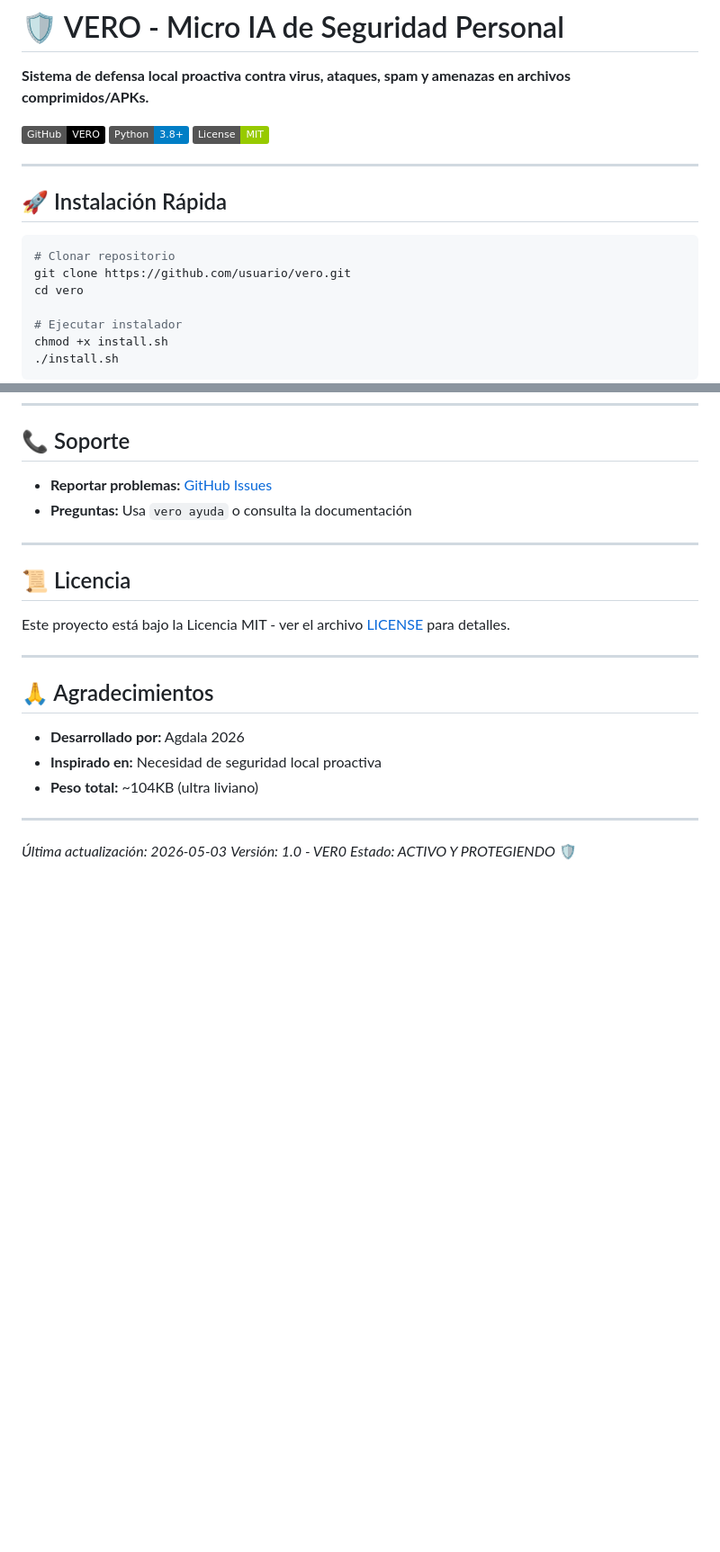
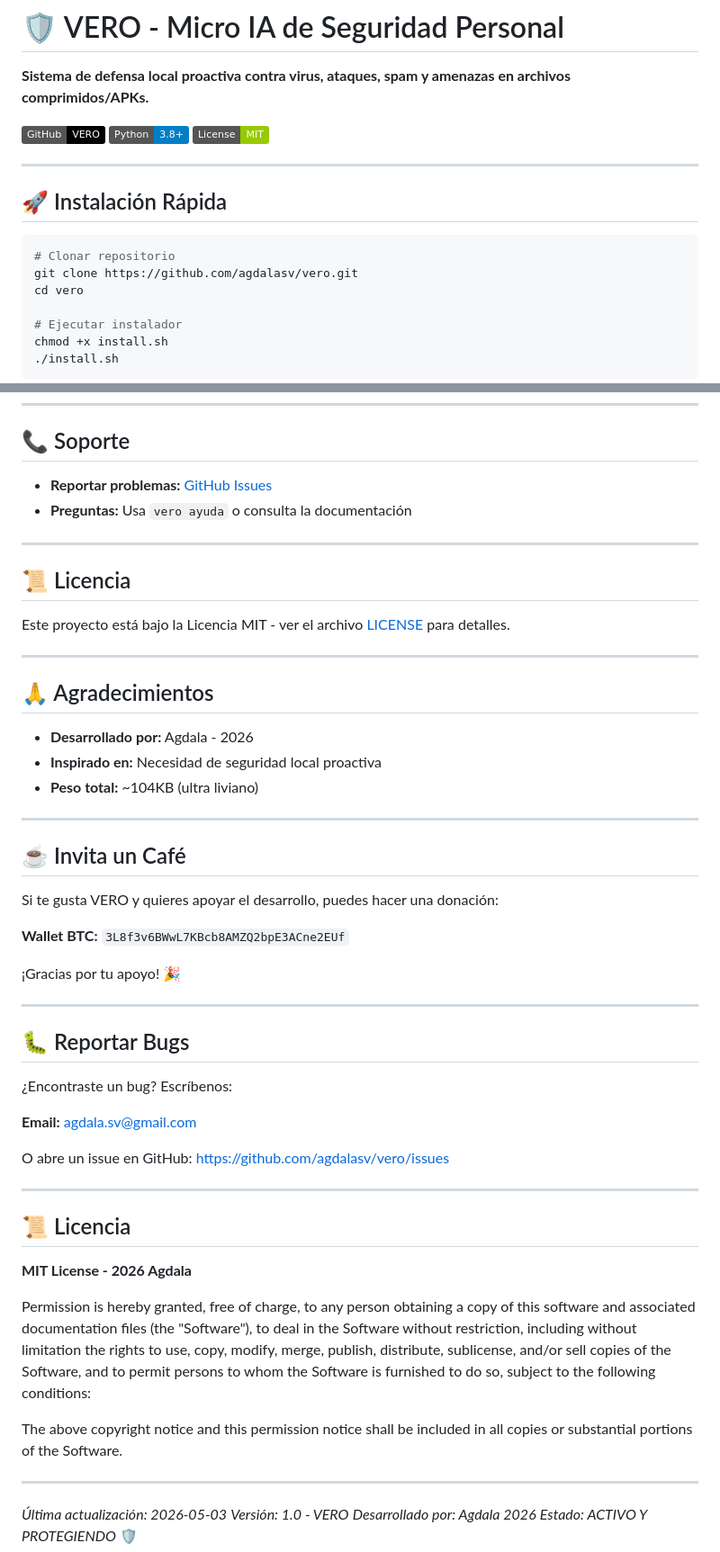
Before and after one commit to agdalasv/vero, a Markdown page: README.md, 2 parts joined by grey strips. Shown at 90% size. Rendered like a GitHub page; badges without logos; blank space fills up the shorter version.

````diff
--- a/README.md
+++ b/README.md
@@ -12,7 +12,7 @@
 
 ```bash
 # Clonar repositorio
-git clone https://github.com/usuario/vero.git
+git clone https://github.com/agdalasv/vero.git
 cd vero
 
 # Ejecutar instalador
@@ -190,12 +190,50 @@ Este proyecto está bajo la Licencia MIT - ver el archivo [LICENSE](LICENSE) par
 
 ## 🙏 Agradecimientos
 
-- **Desarrollado por:** Agdala 2026
+- **Desarrollado por:** Agdala - 2026
 - **Inspirado en:** Necesidad de seguridad local proactiva
 - **Peso total:** ~104KB (ultra liviano)
 
 ---
 
+## ☕ Invita un Café
+
+Si te gusta VERO y quieres apoyar el desarrollo, puedes hacer una donación:
+
+**Wallet BTC:** `3L8f3v6BWwL7KBcb8AMZQ2bpE3ACne2EUf`
+
+¡Gracias por tu apoyo! 🎉
+
+---
+
+## 🐛 Reportar Bugs
+
+¿Encontraste un bug? Escríbenos:
+
+**Email:** agdala.sv@gmail.com
+
+O abre un issue en GitHub:
+https://github.com/agdalasv/vero/issues
+
+---
+
+## 📜 Licencia
+
+**MIT License - 2026 Agdala**
+
+Permission is hereby granted, free of charge, to any person obtaining a copy
+of this software and associated documentation files (the "Software"), to deal
+in the Software without restriction, including without limitation the rights
+to use, copy, modify, merge, publish, distribute, sublicense, and/or sell
+copies of the Software, and to permit persons to whom the Software is
+furnished to do so, subject to the following conditions:
+
+The above copyright notice and this permission notice shall be included in all
+copies or substantial portions of the Software.
+
+---
+
 *Última actualización: 2026-05-03*
-*Versión: 1.0 - VER0*
+*Versión: 1.0 - VERO*
+*Desarrollado por: Agdala 2026*
 *Estado: ACTIVO Y PROTEGIENDO* 🛡️
````
Also changed, not shown: other parts of README.md (+2 -2 lines), GITHUB_SETUP.md (+45 -19 lines).
